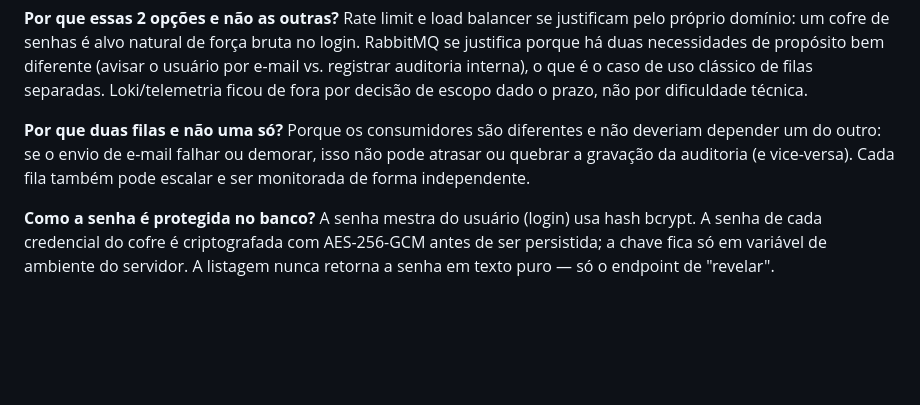
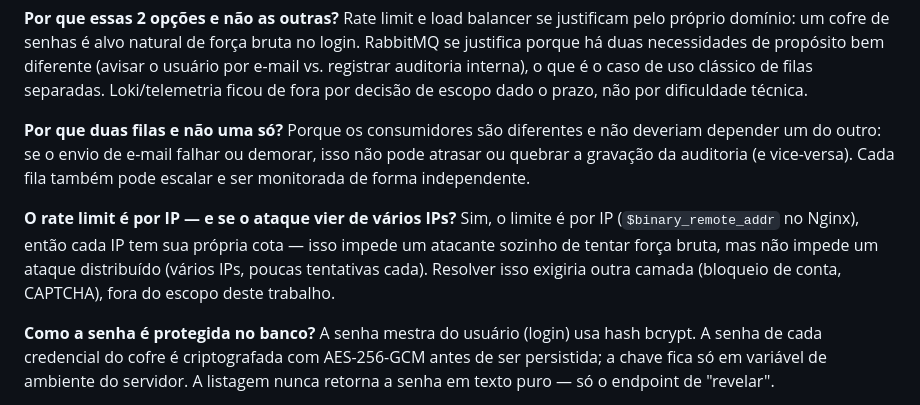
Before and after one commit to martinsotavio/cofre-dev-de-apis, a Markdown page: docs/APRESENTACAO.md, the part around the change. GitHub-like rendering; blank space fills up the shorter version.

Commit message:
Adiciona nota sobre limitacao do rate limit por IP no roteiro
Co-Authored-By: Claude Sonnet 5 <noreply@anthropic.com>
Claude-Session: https://claude.ai/code/session_01UYMMQMArs7f5o38GVhyfKN

```diff
--- a/docs/APRESENTACAO.md
+++ b/docs/APRESENTACAO.md
@@ -79,6 +79,13 @@ se o envio de e-mail falhar ou demorar, isso não pode atrasar ou quebrar a
 gravação da auditoria (e vice-versa). Cada fila também pode escalar e ser
 monitorada de forma independente.
 
+**O rate limit é por IP — e se o ataque vier de vários IPs?**
+Sim, o limite é por IP (`$binary_remote_addr` no Nginx), então cada IP tem
+sua própria cota — isso impede um atacante sozinho de tentar força bruta,
+mas não impede um ataque distribuído (vários IPs, poucas tentativas cada).
+Resolver isso exigiria outra camada (bloqueio de conta, CAPTCHA), fora do
+escopo deste trabalho.
+
 **Como a senha é protegida no banco?**
 A senha mestra do usuário (login) usa hash bcrypt. A senha de cada
 credencial do cofre é criptografada com AES-256-GCM antes de ser persistida;
```
